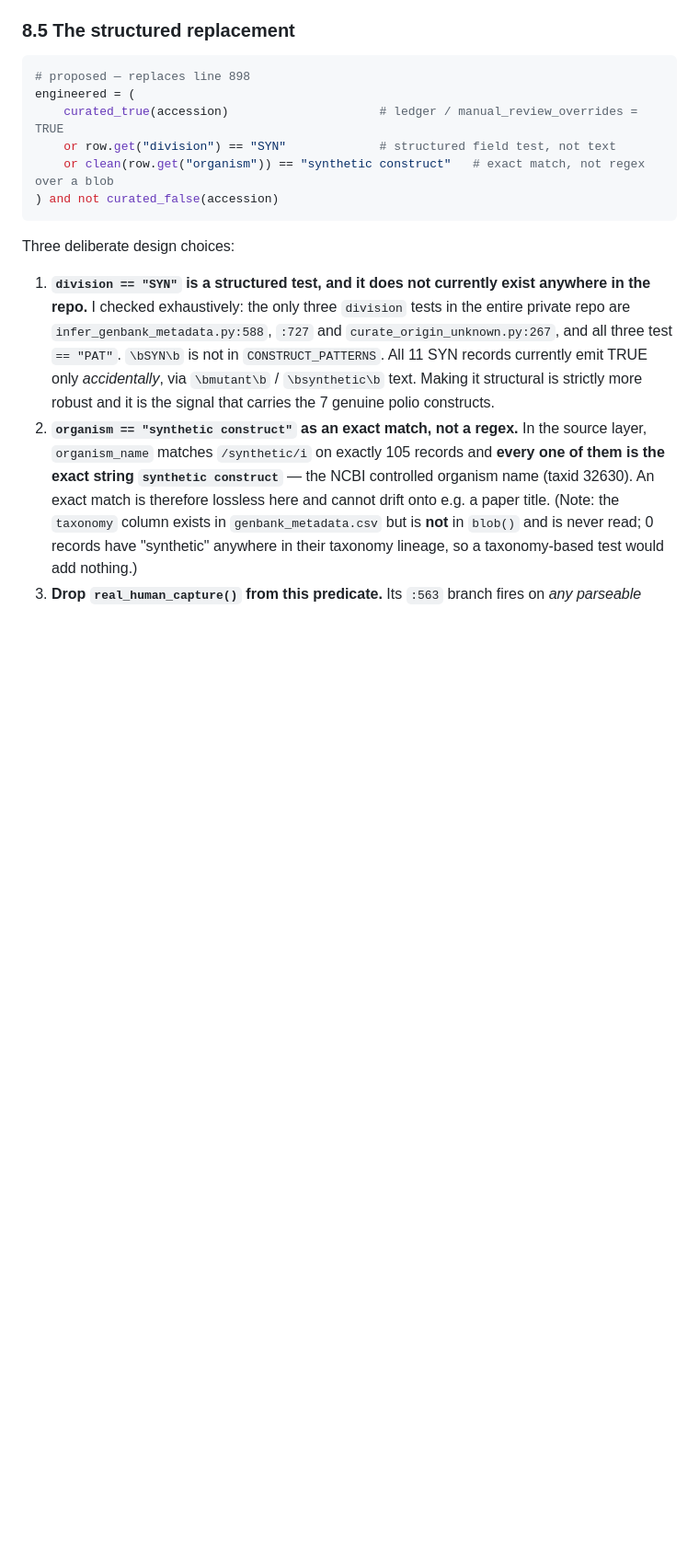
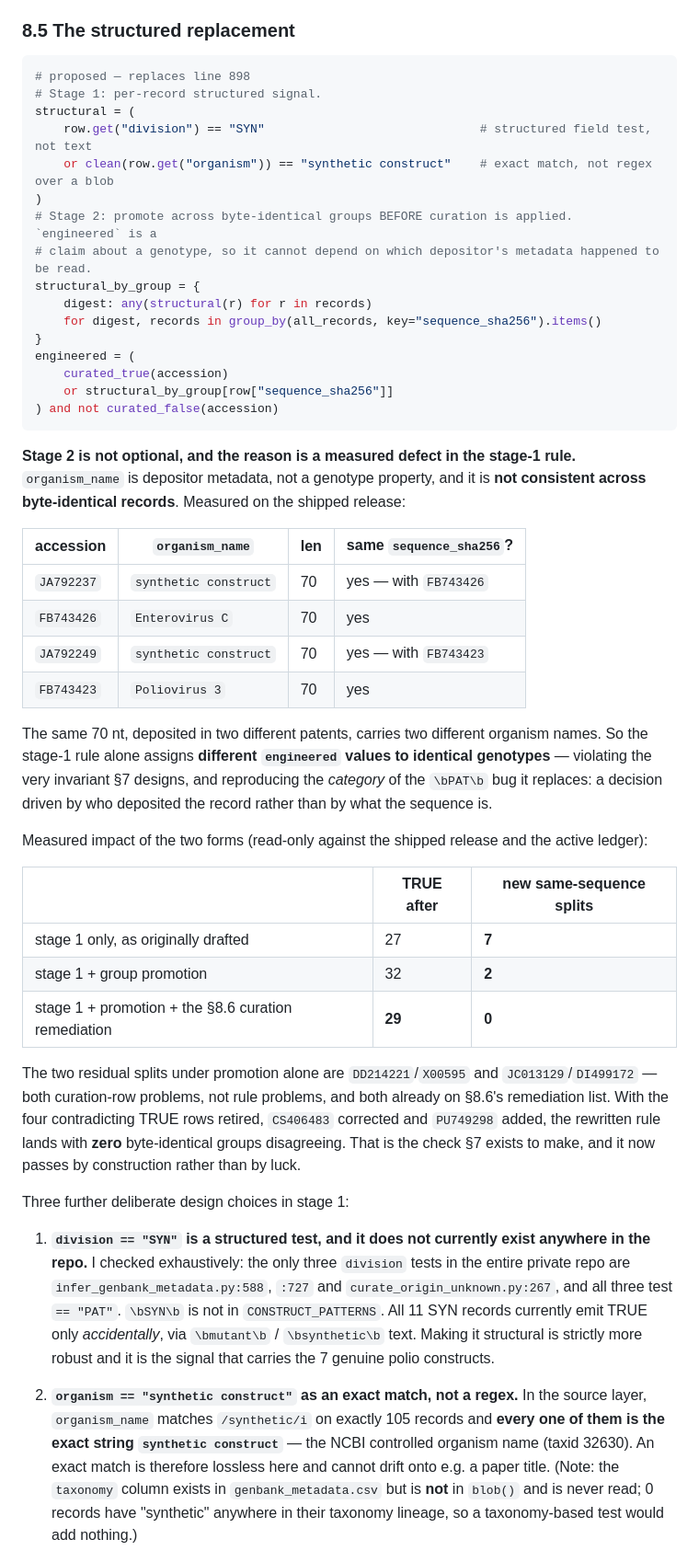
Before and after one commit to famulare/enterovirus-genbank-curated, a Markdown page: docs/engineered-full-population-readjudication.md, the part around one of its changes. Shown at 92% size. Rendered like a GitHub page; blank space fills up the shorter version.

Commit message:
Make the replacement rule genotype-consistent, and name the one bug-dependent coherence
Section 8.5's structured predicate had a defect of the same category as the rule it replaces.
`organism_name` is depositor metadata, not a sequence property, and it is not consistent across
byte-identical records: the same 70 nt deposited in two patents carries `synthetic construct` in
JA792237/JA792249 and `Enterovirus C`/`Poliovirus 3` in FB743426/FB743423. So the predicate as
drafted assigns different `engineered` values to identical genotypes -- violating the invariant
section 7 designs, and driving the decision from who deposited the record rather than from what
the sequence is. Exactness was justified as protecting against matching the wrong text; it does
nothing about matching the wrong kind of thing.

Fixed by promoting the structural signal across byte-identical groups before curation is applied,
per Mike's call. Measured against the shipped release and the active ledger:

  stage 1 as drafted                                27 TRUE, 7 new same-sequence splits
  stage 1 + group promotion                         32 TRUE, 2
  stage 1 + promotion + the 8.6 remediation         29 TRUE, 0

The two residual splits under promotion alone are DD214221/X00595 and JC013129/DI499172 -- both
curation rows, not rule logic, and both already on the remediation list. So the rewrite can land
with zero byte-identical groups disagreeing, by construction rather than by luck. That is the
check section 7 exists to make.

Also names JC013129 explicitly, because its case is the one the coherence check cannot see: the
ledger asserts TRUE, its byte-identical twin DI499172 has no row, and DI499172 ships TRUE only
because of the blanket \bPAT\b bug. The group is coherent by accident of the defect this report
removes, and splits the moment the rewrite lands. Adjudicated in Phase 4 with the other six
never-judged VRL records rather than after the rewrite.

Co-Authored-By: Claude Opus 5 (1M context) <noreply@anthropic.com>

````diff
--- a/docs/engineered-full-population-readjudication.md
+++ b/docs/engineered-full-population-readjudication.md
@@ -995,14 +995,54 @@ alternative to §8.2.
 
 ```python
 # proposed — replaces line 898
+# Stage 1: per-record structured signal.
+structural = (
+    row.get("division") == "SYN"                              # structured field test, not text
+    or clean(row.get("organism")) == "synthetic construct"    # exact match, not regex over a blob
+)
+# Stage 2: promote across byte-identical groups BEFORE curation is applied. `engineered` is a
+# claim about a genotype, so it cannot depend on which depositor's metadata happened to be read.
+structural_by_group = {
+    digest: any(structural(r) for r in records)
+    for digest, records in group_by(all_records, key="sequence_sha256").items()
+}
 engineered = (
-    curated_true(accession)                     # ledger / manual_review_overrides = TRUE
-    or row.get("division") == "SYN"             # structured field test, not text
-    or clean(row.get("organism")) == "synthetic construct"   # exact match, not regex over a blob
+    curated_true(accession)
+    or structural_by_group[row["sequence_sha256"]]
 ) and not curated_false(accession)
 ```
 
-Three deliberate design choices:
+**Stage 2 is not optional, and the reason is a measured defect in the stage-1 rule.**
+`organism_name` is depositor metadata, not a genotype property, and it is **not consistent across
+byte-identical records**. Measured on the shipped release:
+
+| accession | `organism_name` | len | same `sequence_sha256`? |
+|---|---|---|---|
+| `JA792237` | `synthetic construct` | 70 | yes — with `FB743426` |
+| `FB743426` | `Enterovirus C` | 70 | yes |
+| `JA792249` | `synthetic construct` | 70 | yes — with `FB743423` |
+| `FB743423` | `Poliovirus 3` | 70 | yes |
+
+The same 70 nt, deposited in two different patents, carries two different organism names. So the
+stage-1 rule alone assigns **different `engineered` values to identical genotypes** — violating the
+very invariant §7 designs, and reproducing the *category* of the `\bPAT\b` bug it replaces:
+a decision driven by who deposited the record rather than by what the sequence is.
+
+Measured impact of the two forms (read-only against the shipped release and the active ledger):
+
+| | TRUE after | new same-sequence splits |
+|---|---|---|
+| stage 1 only, as originally drafted | 27 | **7** |
+| stage 1 + group promotion | 32 | **2** |
+| stage 1 + promotion + the §8.6 curation remediation | **29** | **0** |
+
+The two residual splits under promotion alone are `DD214221`/`X00595` and `JC013129`/`DI499172` —
+both curation-row problems, not rule problems, and both already on §8.6's remediation list. With the
+four contradicting TRUE rows retired, `CS406483` corrected and `PU749298` added, the rewritten rule
+lands with **zero** byte-identical groups disagreeing. That is the check §7 exists to make, and it
+now passes by construction rather than by luck.
+
+Three further deliberate design choices in stage 1:
 
 1. **`division == "SYN"` is a structured test, and it does not currently exist anywhere in the
    repo.** I checked exhaustively: the only three `division` tests in the entire private repo are
````
Also changed, not shown: other parts of docs/engineered-full-population-readjudication.md (+19 -0 lines).
